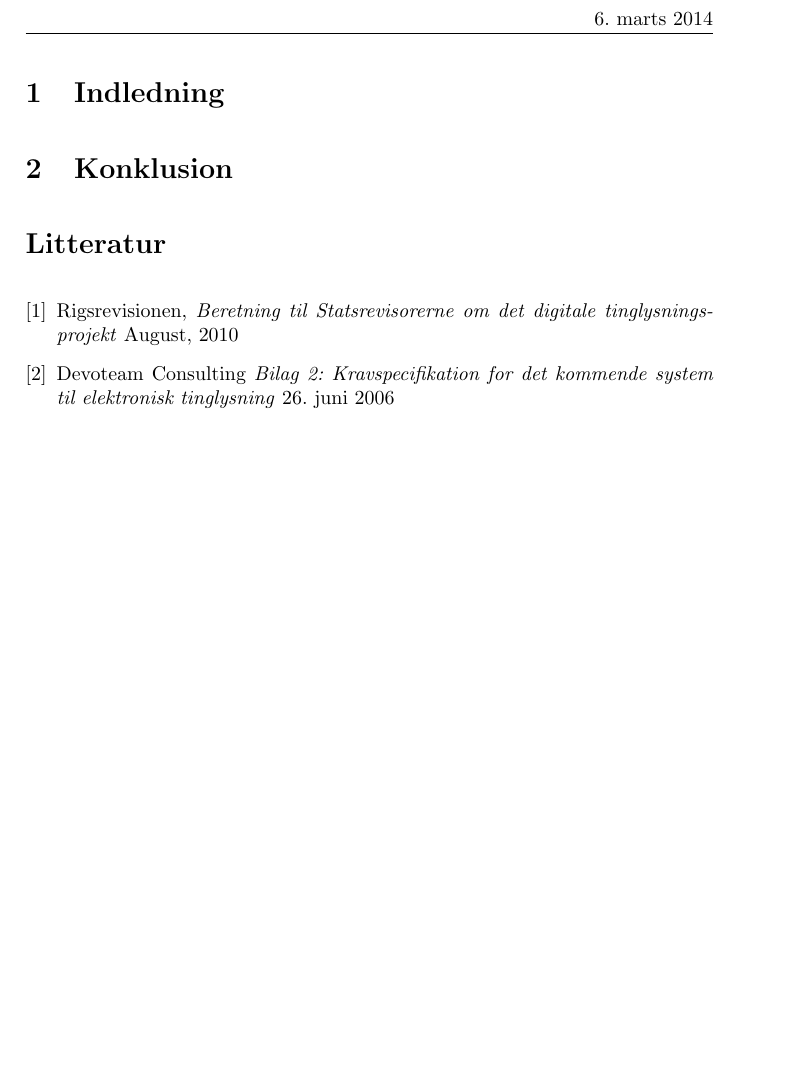
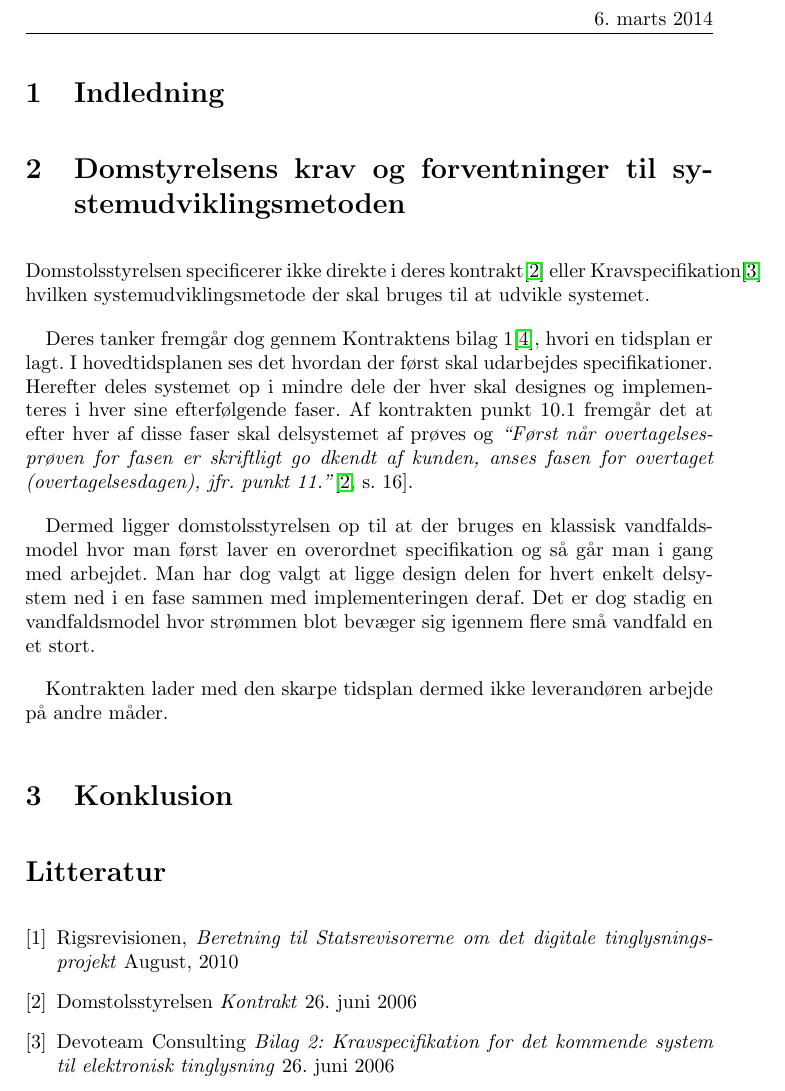
Before and after one commit to Pilen/itp, a LaTeX document (opgaver/uge5/aflevering5.tex): part of page 2 of 2, cut so that both start at the same text, the shorter picture padded with empty space. Compiled offline with pdfLaTeX.

Commit message:
caro er dum

```diff
--- a/opgaver/uge5/aflevering5.tex
+++ b/opgaver/uge5/aflevering5.tex
@@ -43,6 +43,29 @@ Paw Saabye Petersen, 110788, vwn245}
 
 
 
+\section{Domstyrelsens krav og forventninger til systemudviklingsmetoden}
+Domstolsstyrelsen specificerer ikke direkte i deres kontrakt\cite{Kontrakt}
+eller Kravspecifikation\cite{Krav} hvilken systemudviklingsmetode der skal
+bruges til at udvikle systemet.
+
+Deres tanker fremgår dog gennem Kontraktens bilag 1\cite{Tid}, hvori en tidsplan
+er lagt.
+I hovedtidsplanen ses det hvordan der først skal udarbejdes specifikationer.
+Herefter deles systemet op i mindre dele der hver skal designes og implementeres
+i hver sine efterfølgende faser. Af kontrakten punkt 10.1
+fremgår det at efter hver af disse faser skal delsystemet af prøves og \textit{``Først når overtagelsesprøven for fasen er skriftligt go dkendt af kunden, anses
+  fasen for overtaget (overtagelsesdagen), jfr. punkt 11.''}\cite[s.~16]{Kontrakt}.
+
+Dermed ligger domstolsstyrelsen op til at der bruges en klassisk vandfaldsmodel
+hvor man først laver en overordnet specifikation og så går man i gang med
+arbejdet. Man har dog valgt at ligge design delen for hvert enkelt delsystem ned
+i en fase sammen med implementeringen deraf. Det er dog stadig en vandfaldsmodel
+hvor strømmen blot bevæger sig igennem flere små vandfald en et stort.
+
+
+Kontrakten lader med den skarpe tidsplan dermed ikke leverandøren arbejde på
+andre måder.
+
 
 \section{Konklusion}
 
@@ -54,6 +77,11 @@ Paw Saabye Petersen, 110788, vwn245}
   \emph{Beretning til Statsrevisorerne om det digitale
   tinglysningsprojekt}
   August, 2010
+
+\bibitem{Kontrakt}
+Domstolsstyrelsen
+  \emph{Kontrakt}
+  26. juni 2006
 
 \bibitem{Krav}
   Devoteam Consulting
```
